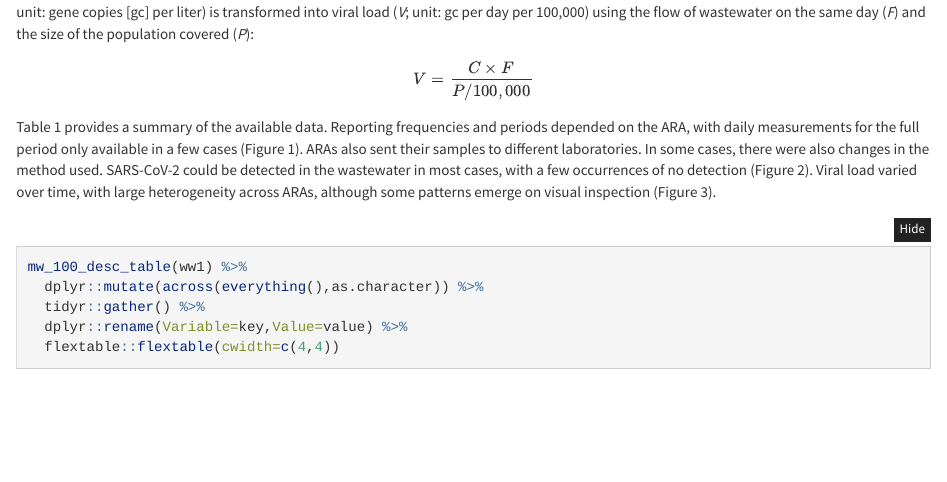
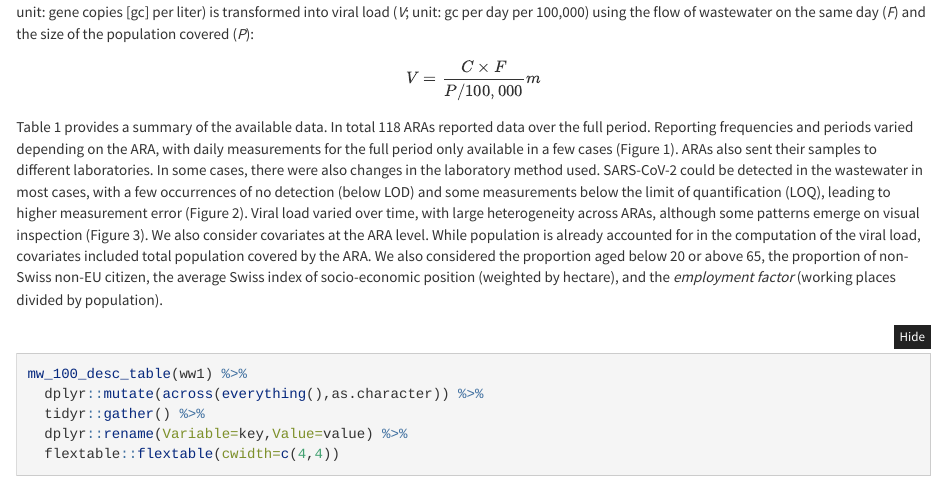
Before and after one commit to foph-modelling/multilevel_wbe, an R Markdown document (R/mw_200_data_description.spin.Rmd): the page in a window 1100 px wide, from 560 px down before the commit and from 520 px down after it, so that both start at the same text. Rendered offline with R 4.5, knitr and Pandoc, with nearby package versions; folded parts are opened; some code elsewhere in the file could not run offline.

Commit message:
Adapted description

````diff
--- a/R/mw_200_data_description.spin.Rmd
+++ b/R/mw_200_data_description.spin.Rmd
@@ -25,10 +25,18 @@ We use measurements of SARS-CoV-2 concentration in wastewater from multiple ARAs
 $$
- V = \frac{C \times F}{P/100,000}
+ V = \frac{C \times F}{P/100,000}m
 $$
 Table 1 provides a summary of the available data.
-Reporting frequencies and periods depended on the ARA, with daily measurements for the full period only available in a few cases (Figure 1). ARAs also sent their samples to different laboratories. In some cases, there were also changes in the method used.
-SARS-CoV-2 could be detected in the wastewater in most cases, with a few occurrences of no detection (Figure 2).
+In total 118 ARAs reported data over the full period.
+Reporting frequencies and periods varied depending on the ARA, with daily measurements for the full period only available
+in a few cases (Figure 1). ARAs also sent their samples to different laboratories. In some cases, there were also changes
+in the laboratory method used.
+SARS-CoV-2 could be detected in the wastewater in most cases, with a few occurrences of no detection (below LOD) and some measurements
+below the limit of quantification (LOQ), leading to higher measurement error (Figure 2).
 Viral load varied over time, with large heterogeneity across ARAs, although some patterns emerge on visual inspection (Figure 3).
+We also consider covariates at the ARA level. While population is already accounted for in the computation of
+the viral load, covariates included total population covered by the ARA. We also considered the proportion aged below 20
+or above 65, the proportion of non-Swiss non-EU citizen, the average Swiss index of socio-economic position (weighted by hectare),
+and the *employment factor* (working places divided by population).
 
 
 ```{r desc_tab}
````
Also changed, not shown: R/mw_008_load_pop_covars.R (+1 -6 lines), R/mw_111_map_vl.R (+1 -1 lines), R/mw_200_data_description.R (+15 -7 lines), R/mw_200_data_description.spin.R (+14 -6 lines), R/mw_200_data_description.spin.Rmd (8 more changed lines).
